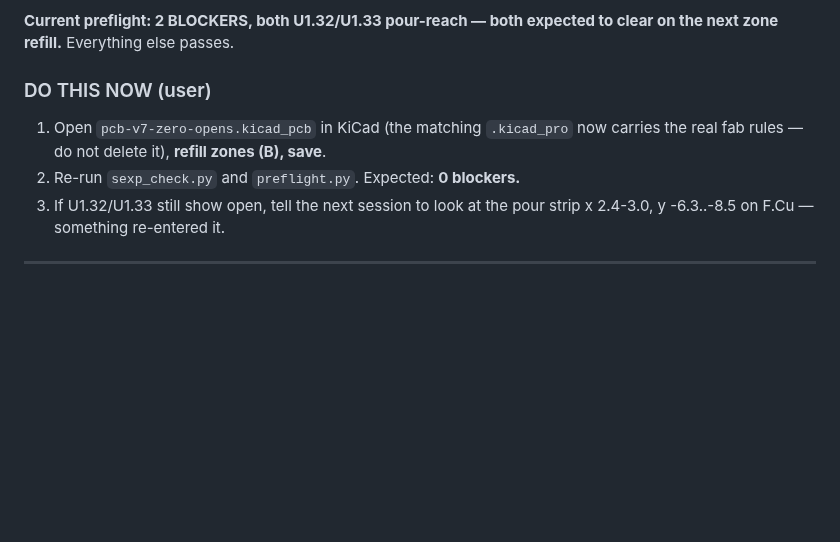
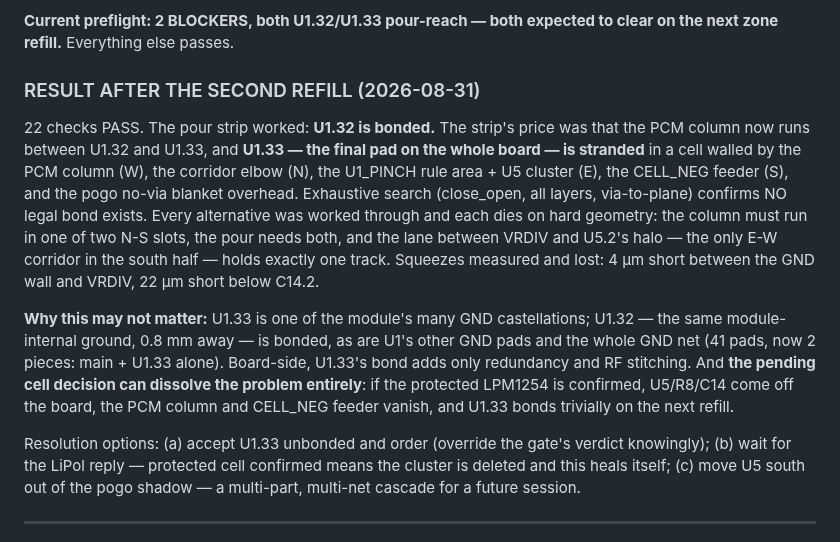
Before and after one commit to Drivera0/touch-id-public, a Markdown page: cad/pcb-v3/OPENS-CLOSED-V7.md, the part around the change. GitHub-like rendering; blank space fills up the shorter version.

Commit message:
Second refill: 22 checks pass, U1.32 bonded via the pour strip; U1.33 is the last stranded pad (geometrically unbondable while U5/R8/C14 remain)

```diff
--- a/cad/pcb-v3/OPENS-CLOSED-V7.md
+++ b/cad/pcb-v3/OPENS-CLOSED-V7.md
@@ -38,13 +38,33 @@ by hand to 0.3). The remaining strandings were real, and were fixed thus:
 **Current preflight: 2 BLOCKERS, both U1.32/U1.33 pour-reach — both expected
 to clear on the next zone refill.** Everything else passes.
 
-### DO THIS NOW (user)
+### RESULT AFTER THE SECOND REFILL (2026-08-31)
 
-1. Open `pcb-v7-zero-opens.kicad_pcb` in KiCad (the matching `.kicad_pro` now
-   carries the real fab rules — do not delete it), **refill zones (B), save**.
-2. Re-run `sexp_check.py` and `preflight.py`. Expected: **0 blockers.**
-3. If U1.32/U1.33 still show open, tell the next session to look at the pour
-   strip x 2.4-3.0, y -6.3..-8.5 on F.Cu — something re-entered it.
+22 checks PASS. The pour strip worked: **U1.32 is bonded.** The strip's price
+was that the PCM column now runs between U1.32 and U1.33, and **U1.33 — the
+final pad on the whole board — is stranded** in a cell walled by the PCM
+column (W), the corridor elbow (N), the U1_PINCH rule area + U5 cluster (E),
+the CELL_NEG feeder (S), and the pogo no-via blanket overhead. Exhaustive
+search (close_open, all layers, via-to-plane) confirms NO legal bond exists.
+Every alternative was worked through and each dies on hard geometry:
+the column must run in one of two N-S slots, the pour needs both, and the
+lane between VRDIV and U5.2's halo — the only E-W corridor in the south
+half — holds exactly one track. Squeezes measured and lost: 4 μm short
+between the GND wall and VRDIV, 22 μm short below C14.2.
+
+**Why this may not matter:** U1.33 is one of the module's many GND
+castellations; U1.32 — the same module-internal ground, 0.8 mm away — is
+bonded, as are U1's other GND pads and the whole GND net (41 pads, now 2
+pieces: main + U1.33 alone). Board-side, U1.33's bond adds only redundancy
+and RF stitching. And **the pending cell decision can dissolve the problem
+entirely**: if the protected LPM1254 is confirmed, U5/R8/C14 come off the
+board, the PCM column and CELL_NEG feeder vanish, and U1.33 bonds trivially
+on the next refill.
+
+Resolution options: (a) accept U1.33 unbonded and order (override the gate's
+verdict knowingly); (b) wait for the LiPol reply — protected cell confirmed
+means the cluster is deleted and this heals itself; (c) move U5 south out of
+the pogo shadow — a multi-part, multi-net cascade for a future session.
 
 ---
 
```
